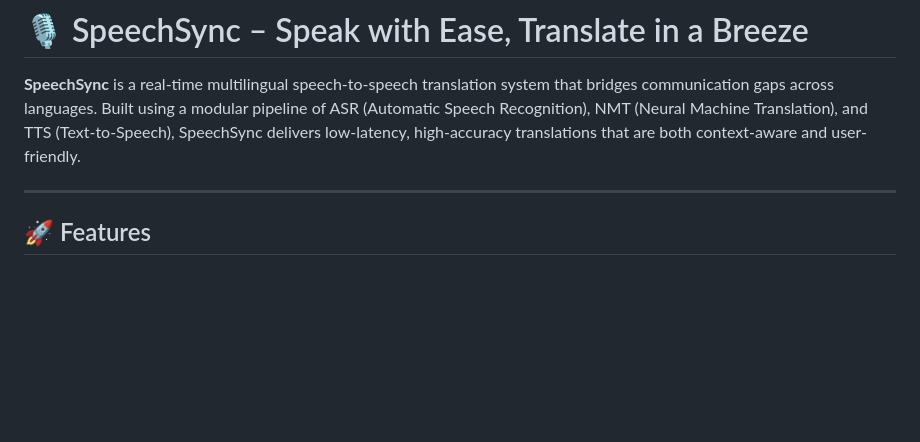
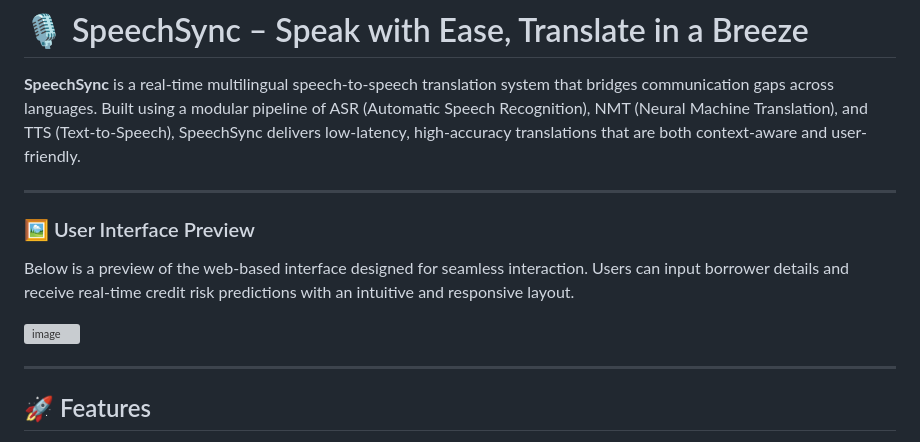
Before and after one commit to DSinghania13/SpeechSync, a Markdown page: README.md, the part around the change. Drawn GitHub-style; blank space fills up the shorter version; grey boxes are pictures that could not be loaded.

```diff
--- a/README.md
+++ b/README.md
@@ -1,6 +1,14 @@
 # 🎙️ SpeechSync – Speak with Ease, Translate in a Breeze
 
 **SpeechSync** is a real-time multilingual speech-to-speech translation system that bridges communication gaps across languages. Built using a modular pipeline of ASR (Automatic Speech Recognition), NMT (Neural Machine Translation), and TTS (Text-to-Speech), SpeechSync delivers low-latency, high-accuracy translations that are both context-aware and user-friendly.
+
+---
+
+### 🖼️ User Interface Preview
+
+Below is a preview of the web-based interface designed for seamless interaction. Users can input borrower details and receive real-time credit risk predictions with an intuitive and responsive layout.
+
+![image](https://github.com/user-attachments/assets/6fde6ed0-4377-421a-bebc-31d43fb53745)
 
 ---
 
```
